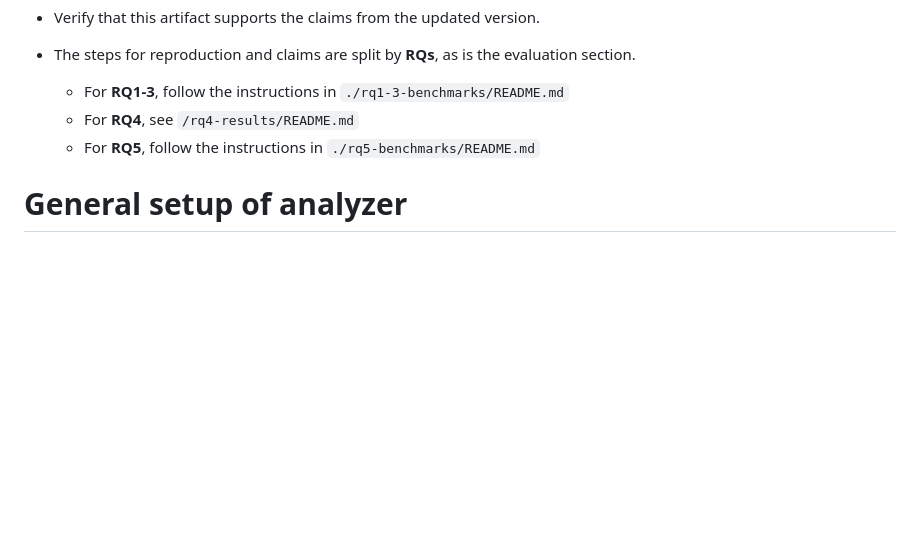
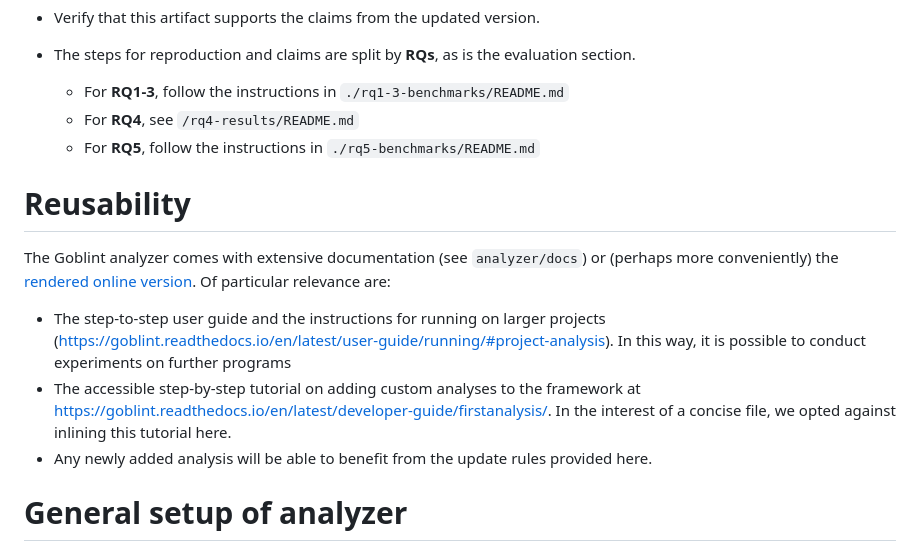
Before and after one commit to tum-cit-pl/precision-recovery-mixed-flowsens-benchmarks, a Markdown page: README.md, the part around the change. Rendered like a GitHub page; blank space fills up the shorter version.

Commit message:
Argue for reusability

```diff
--- a/README.md
+++ b/README.md
@@ -59,6 +59,15 @@ As the reviewers requested additional experiments, these instructions refer to r
     - For **RQ5**, follow the instructions in `./rq5-benchmarks/README.md`
 
 
+# Reusability
+
+The Goblint analyzer comes with extensive documentation (see `analyzer/docs`) or (perhaps more conveniently) the [rendered online version](https://goblint.readthedocs.io/). Of particular relevance are:
+
+- The step-to-step user guide and the instructions for running on larger projects (https://goblint.readthedocs.io/en/latest/user-guide/running/#project-analysis). In this way, it is possible to conduct experiments on further programs
+- The accessible step-by-step tutorial on adding custom analyses to the framework at https://goblint.readthedocs.io/en/latest/developer-guide/firstanalysis/. In the interest of a concise file, we opted against inlining this tutorial here.
+- Any newly added analysis will be able to benefit from the update rules provided here.
+
+
 # General setup of analyzer
 
 - Clone analyzer into top-level directory `git clone git@github.com:goblint/analyzer.git`
```
